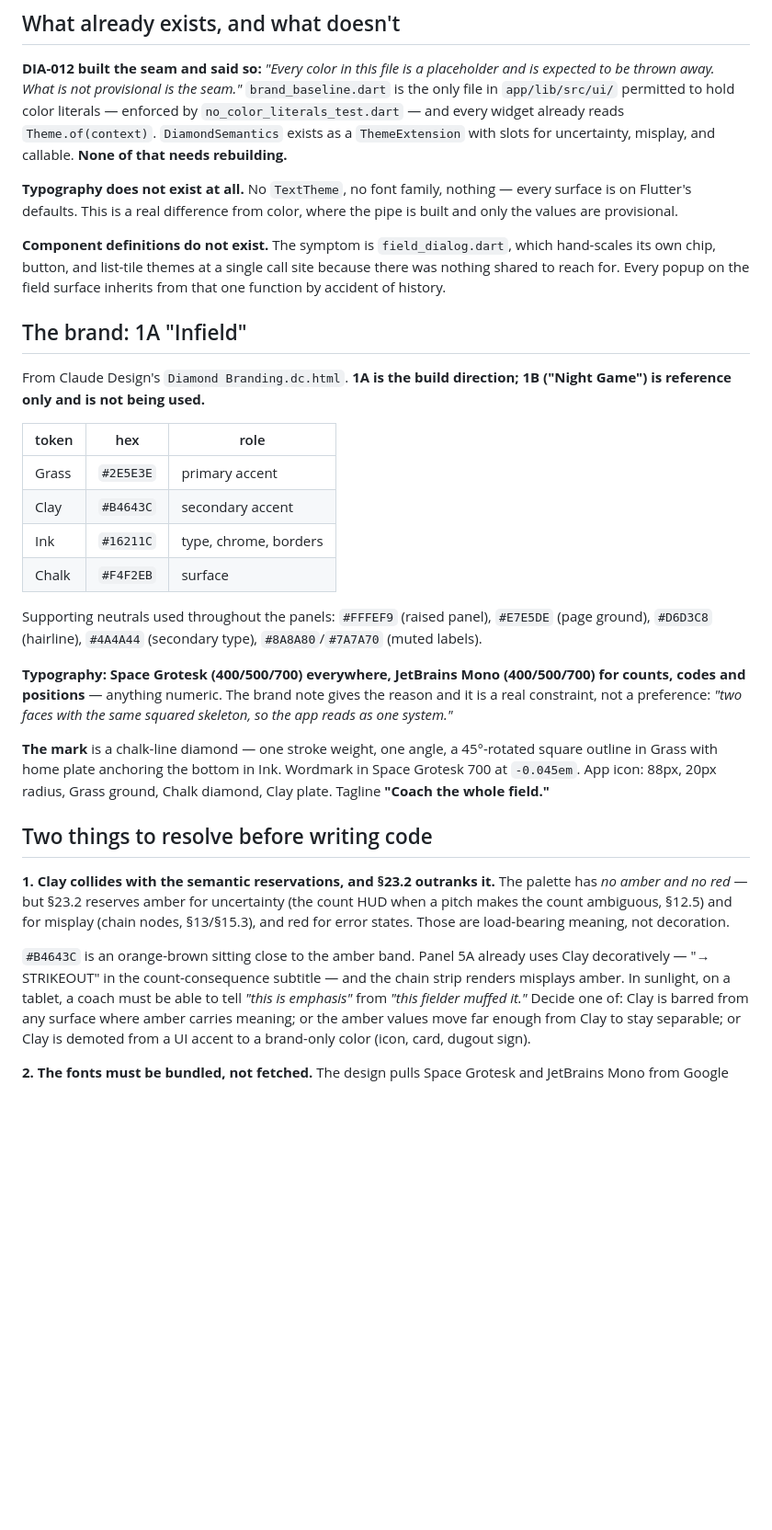
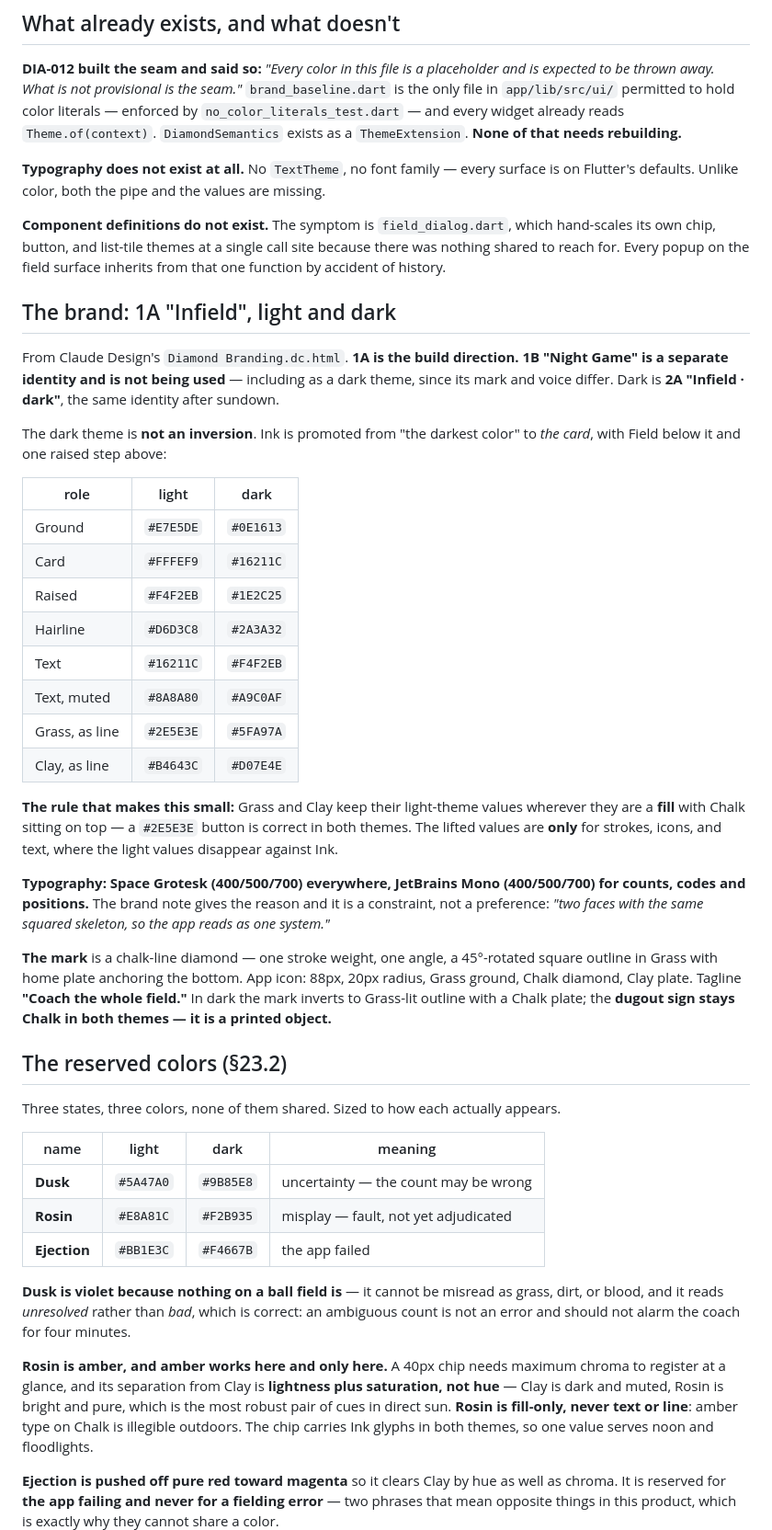
Before and after one commit to markmohr15/diamond, a Markdown page: tickets/DIA-016.md, the part around one of its changes. Shown at 92% size. Rendered like a GitHub page; blank space fills up the shorter version.

```diff
--- a/tickets/DIA-016.md
+++ b/tickets/DIA-016.md
@@ -12,52 +12,70 @@ screens are currently inventing one call site at a time.
 **DIA-012 built the seam and said so:** *"Every color in this file is a placeholder and is expected to
 be thrown away. What is not provisional is the seam."* `brand_baseline.dart` is the only file in
 `app/lib/src/ui/` permitted to hold color literals — enforced by `no_color_literals_test.dart` — and
-every widget already reads `Theme.of(context)`. `DiamondSemantics` exists as a `ThemeExtension` with
-slots for uncertainty, misplay, and callable. **None of that needs rebuilding.**
+every widget already reads `Theme.of(context)`. `DiamondSemantics` exists as a `ThemeExtension`.
+**None of that needs rebuilding.**
 
-**Typography does not exist at all.** No `TextTheme`, no font family, nothing — every surface is on
-Flutter's defaults. This is a real difference from color, where the pipe is built and only the values
-are provisional.
+**Typography does not exist at all.** No `TextTheme`, no font family — every surface is on Flutter's
+defaults. Unlike color, both the pipe and the values are missing.
 
 **Component definitions do not exist.** The symptom is `field_dialog.dart`, which hand-scales its own
 chip, button, and list-tile themes at a single call site because there was nothing shared to reach
 for. Every popup on the field surface inherits from that one function by accident of history.
 
-## The brand: 1A "Infield"
+## The brand: 1A "Infield", light and dark
 
-From Claude Design's `Diamond Branding.dc.html`. **1A is the build direction; 1B ("Night Game") is
-reference only and is not being used.**
+From Claude Design's `Diamond Branding.dc.html`. **1A is the build direction. 1B "Night Game" is a
+separate identity and is not being used** — including as a dark theme, since its mark and voice
+differ. Dark is **2A "Infield · dark"**, the same identity after sundown.
 
-| token | hex | role |
-|---|---|---|
-| Grass | `#2E5E3E` | primary accent |
-| Clay | `#B4643C` | secondary accent |
-| Ink | `#16211C` | type, chrome, borders |
-| Chalk | `#F4F2EB` | surface |
+The dark theme is **not an inversion**. Ink is promoted from "the darkest color" to *the card*, with
+Field below it and one raised step above:
 
-Supporting neutrals used throughout the panels: `#FFFEF9` (raised panel), `#E7E5DE` (page ground),
-`#D6D3C8` (hairline), `#4A4A44` (secondary type), `#8A8A80`/`#7A7A70` (muted labels).
+| role | light | dark |
+| --- | --- | --- |
+| Ground | `#E7E5DE` | `#0E1613` |
+| Card | `#FFFEF9` | `#16211C` |
+| Raised | `#F4F2EB` | `#1E2C25` |
+| Hairline | `#D6D3C8` | `#2A3A32` |
+| Text | `#16211C` | `#F4F2EB` |
+| Text, muted | `#8A8A80` | `#A9C0AF` |
+| Grass, as line | `#2E5E3E` | `#5FA97A` |
+| Clay, as line | `#B4643C` | `#D07E4E` |
+
+**The rule that makes this small:** Grass and Clay keep their light-theme values wherever they are a
+**fill** with Chalk sitting on top — a `#2E5E3E` button is correct in both themes. The lifted values
+are **only** for strokes, icons, and text, where the light values disappear against Ink.
 
 **Typography: Space Grotesk (400/500/700) everywhere, JetBrains Mono (400/500/700) for counts, codes
-and positions** — anything numeric. The brand note gives the reason and it is a real constraint, not
-a preference: *"two faces with the same squared skeleton, so the app reads as one system."*
+and positions.** The brand note gives the reason and it is a constraint, not a preference: *"two faces
+with the same squared skeleton, so the app reads as one system."*
 
 **The mark** is a chalk-line diamond — one stroke weight, one angle, a 45°-rotated square outline in
-Grass with home plate anchoring the bottom in Ink. Wordmark in Space Grotesk 700 at `-0.045em`. App
-icon: 88px, 20px radius, Grass ground, Chalk diamond, Clay plate. Tagline **"Coach the whole field."**
+Grass with home plate anchoring the bottom. App icon: 88px, 20px radius, Grass ground, Chalk diamond,
+Clay plate. Tagline **"Coach the whole field."** In dark the mark inverts to Grass-lit outline with a
+Chalk plate; the **dugout sign stays Chalk in both themes — it is a printed object.**
 
-## Two things to resolve before writing code
+## The reserved colors (§23.2)
 
-**1. Clay collides with the semantic reservations, and §23.2 outranks it.** The palette has *no amber
-and no red* — but §23.2 reserves amber for uncertainty (the count HUD when a pitch makes the count
-ambiguous, §12.5) and for misplay (chain nodes, §13/§15.3), and red for error states. Those are
-load-bearing meaning, not decoration.
+Three states, three colors, none of them shared. Sized to how each actually appears.
 
-`#B4643C` is an orange-brown sitting close to the amber band. Panel 5A already uses Clay decoratively
-— "→ STRIKEOUT" in the count-consequence subtitle — and the chain strip renders misplays amber. In
-sunlight, on a tablet, a coach must be able to tell *"this is emphasis"* from *"this fielder muffed
-it."* Decide one of: Clay is barred from any surface where amber carries meaning; or the amber values
-move far enough from Clay to stay separable; or Clay is demoted from a UI accent to a brand-only
-color (icon, card, dugout sign).
+| name | light | dark | meaning |
+| --- | --- | --- | --- |
+| **Dusk** | `#5A47A0` | `#9B85E8` | uncertainty — the count may be wrong |
+| **Rosin** | `#E8A81C` | `#F2B935` | misplay — fault, not yet adjudicated |
+| **Ejection** | `#BB1E3C` | `#F4667B` | the app failed |
 
-**2. The fonts must be bundled, not fetched.** The design pulls Space Grotesk and JetBrains Mono from
+**Dusk is violet because nothing on a ball field is** — it cannot be misread as grass, dirt, or
+blood, and it reads *unresolved* rather than *bad*, which is correct: an ambiguous count is not an
+error and should not alarm the coach for four minutes.
+
+**Rosin is amber, and amber works here and only here.** A 40px chip needs maximum chroma to register
+at a glance, and its separation from Clay is **lightness plus saturation, not hue** — Clay is dark
+and muted, Rosin is bright and pure, which is the most robust pair of cues in direct sun.
+**Rosin is fill-only, never text or line**: amber type on Chalk is illegible outdoors. The chip
+carries Ink glyphs in both themes, so one value serves noon and floodlights.
+
+**Ejection is pushed off pure red toward magenta** so it clears Clay by hue as well as chroma. It is
+reserved for **the app failing and never for a fielding error** — two phrases that mean opposite
+things in this product, which is exactly why they cannot share a color.
+
```
Also changed, not shown: other parts of tickets/DIA-016.md (+49 -13 lines).
